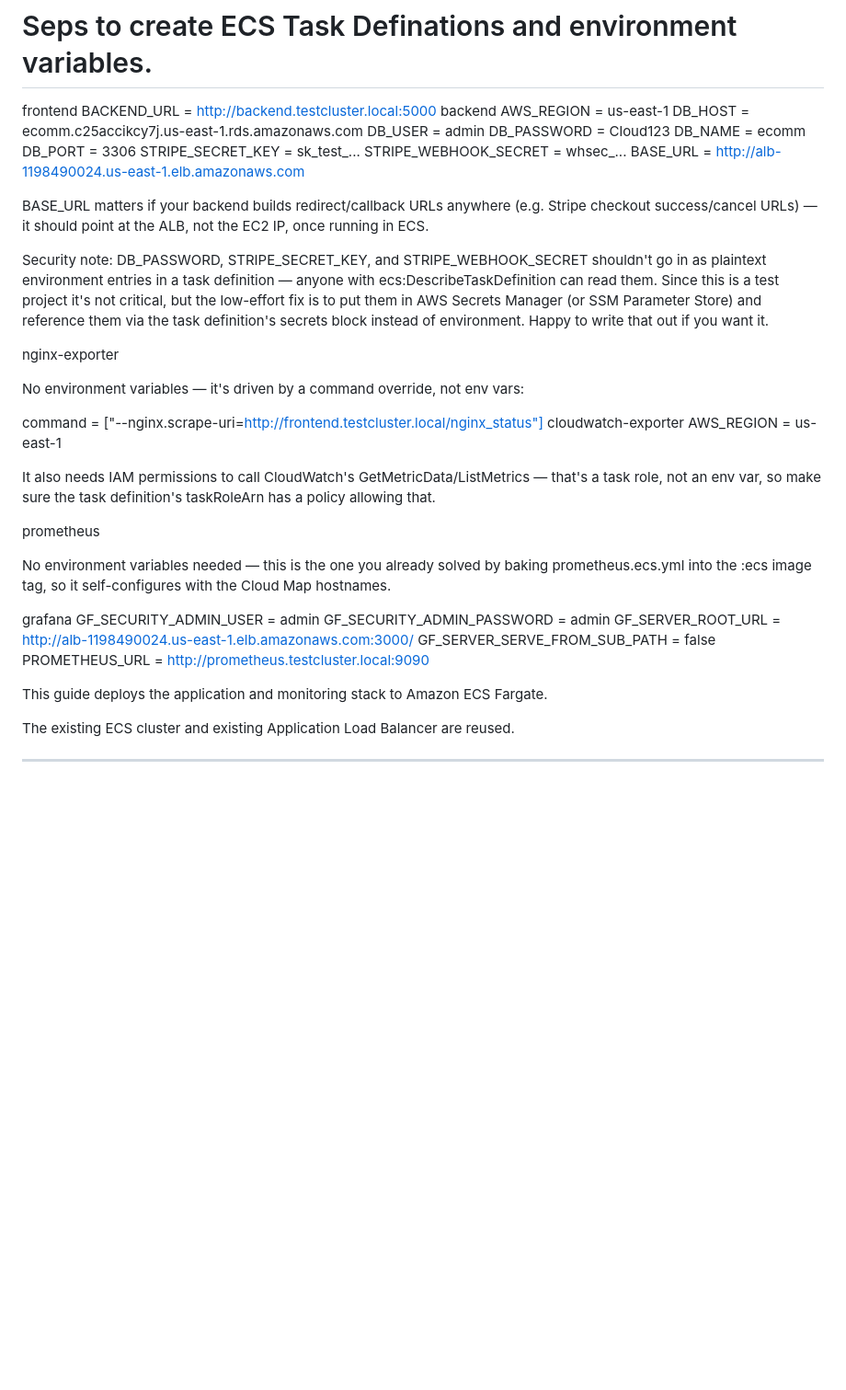
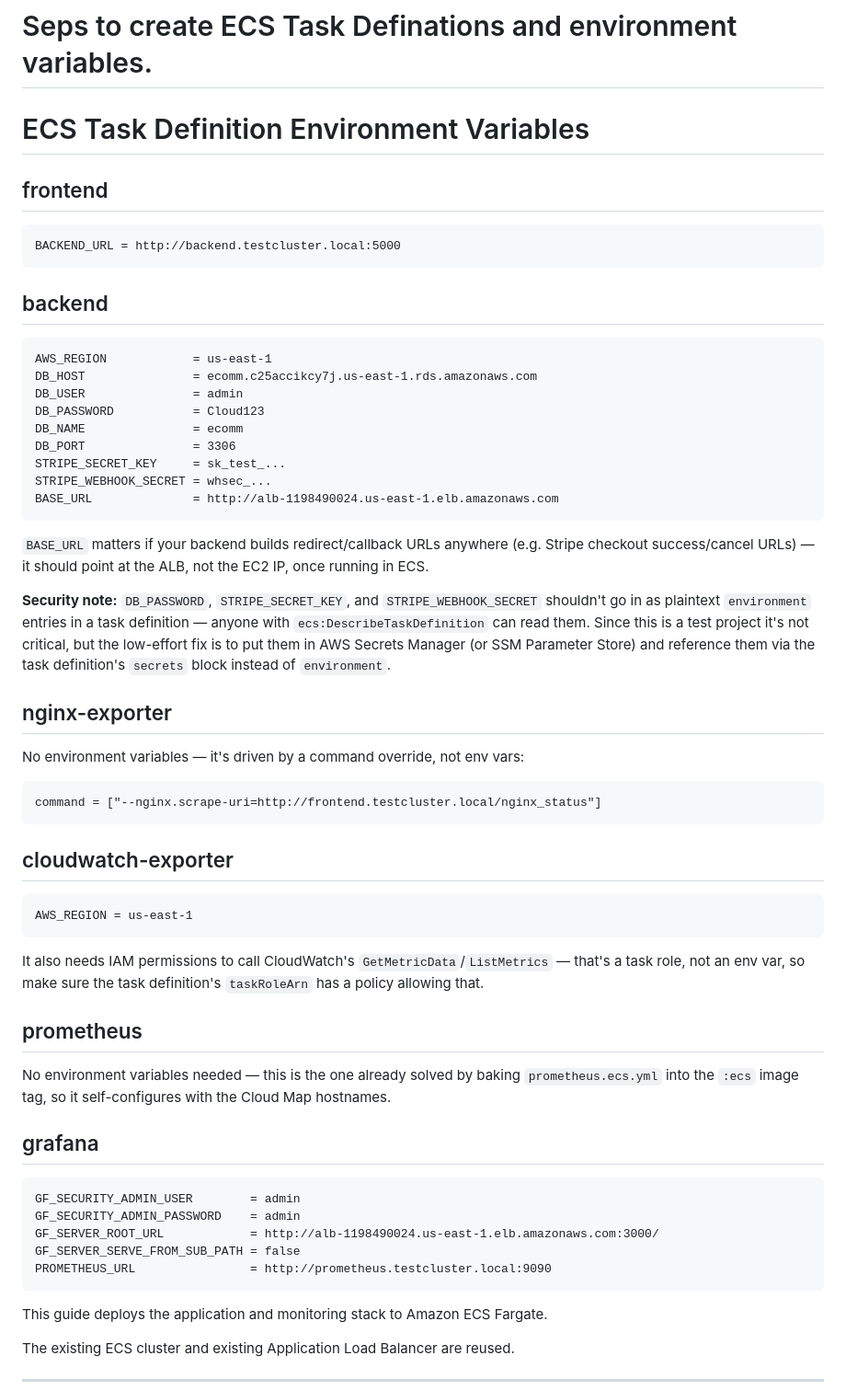
Before and after one commit to salmansohailuk-sudo/eCs-Monitoring-160826, a Markdown page: README-ECS.md, the part around the change. Shown at 92% size. GitHub-like rendering; blank space fills up the shorter version.

Commit message:
Revise ECS Task Definition and environment variables
Updated ECS Task Definition environment variables and security notes for frontend, backend, nginx-exporter, cloudwatch-exporter, prometheus, and grafana sections.

````diff
--- a/README-ECS.md
+++ b/README-ECS.md
@@ -163,9 +163,17 @@ Check Prometheus health - curl http://your-alb-dns/prometheus/-/healthy
 ```
 
 # Seps to create ECS Task Definations and environment variables.
-frontend
+# ECS Task Definition Environment Variables
+
+## frontend
+
+```
 BACKEND_URL = http://backend.testcluster.local:5000
-backend
+```
+
+## backend
+
+```
 AWS_REGION            = us-east-1
 DB_HOST               = ecomm.c25accikcy7j.us-east-1.rds.amazonaws.com
 DB_USER               = admin
@@ -175,33 +183,41 @@ DB_PORT               = 3306
 STRIPE_SECRET_KEY     = sk_test_...
 STRIPE_WEBHOOK_SECRET = whsec_...
 BASE_URL              = http://alb-1198490024.us-east-1.elb.amazonaws.com
-
-BASE_URL matters if your backend builds redirect/callback URLs anywhere (e.g. Stripe checkout success/cancel URLs) — it should point at the ALB, not the EC2 IP, once running in ECS.
-
-Security note: DB_PASSWORD, STRIPE_SECRET_KEY, and STRIPE_WEBHOOK_SECRET shouldn't go in as plaintext environment entries in a task definition — anyone with ecs:DescribeTaskDefinition can read them. Since this is a test project it's not critical, but the low-effort fix is to put them in AWS Secrets Manager (or SSM Parameter Store) and reference them via the task definition's secrets block instead of environment. Happy to write that out if you want it.
-
-nginx-exporter
+```
+
+`BASE_URL` matters if your backend builds redirect/callback URLs anywhere (e.g. Stripe checkout success/cancel URLs) — it should point at the ALB, not the EC2 IP, once running in ECS.
+
+**Security note:** `DB_PASSWORD`, `STRIPE_SECRET_KEY`, and `STRIPE_WEBHOOK_SECRET` shouldn't go in as plaintext `environment` entries in a task definition — anyone with `ecs:DescribeTaskDefinition` can read them. Since this is a test project it's not critical, but the low-effort fix is to put them in AWS Secrets Manager (or SSM Parameter Store) and reference them via the task definition's `secrets` block instead of `environment`.
+
+## nginx-exporter
 
 No environment variables — it's driven by a command override, not env vars:
 
+```
 command = ["--nginx.scrape-uri=http://frontend.testcluster.local/nginx_status"]
-cloudwatch-exporter
+```
+
+## cloudwatch-exporter
+
+```
 AWS_REGION = us-east-1
-
-It also needs IAM permissions to call CloudWatch's GetMetricData/ListMetrics — that's a task role, not an env var, so make sure the task definition's taskRoleArn has a policy allowing that.
-
-prometheus
-
-No environment variables needed — this is the one you already solved by baking prometheus.ecs.yml into the :ecs image tag, so it self-configures with the Cloud Map hostnames.
-
-grafana
-GF_SECURITY_ADMIN_USER      = admin
-GF_SECURITY_ADMIN_PASSWORD  = admin
-GF_SERVER_ROOT_URL          = http://alb-1198490024.us-east-1.elb.amazonaws.com:3000/
+```
+
+It also needs IAM permissions to call CloudWatch's `GetMetricData`/`ListMetrics` — that's a task role, not an env var, so make sure the task definition's `taskRoleArn` has a policy allowing that.
+
+## prometheus
+
+No environment variables needed — this is the one already solved by baking `prometheus.ecs.yml` into the `:ecs` image tag, so it self-configures with the Cloud Map hostnames.
+
+## grafana
+
+```
+GF_SECURITY_ADMIN_USER        = admin
+GF_SECURITY_ADMIN_PASSWORD    = admin
+GF_SERVER_ROOT_URL            = http://alb-1198490024.us-east-1.elb.amazonaws.com:3000/
 GF_SERVER_SERVE_FROM_SUB_PATH = false
-PROMETHEUS_URL              = http://prometheus.testcluster.local:9090
-
-
+PROMETHEUS_URL                = http://prometheus.testcluster.local:9090
+```
 
 This guide deploys the application and monitoring stack to Amazon ECS Fargate.
 
````
